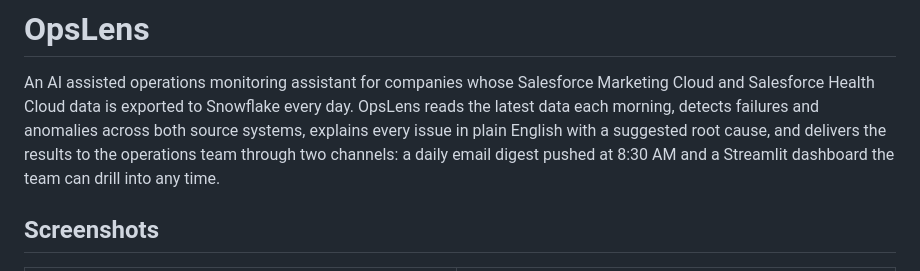
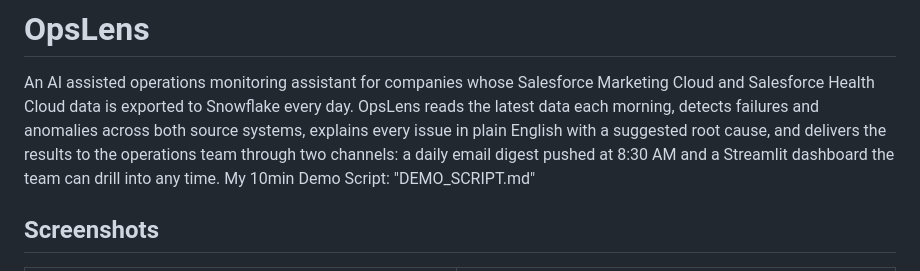
Before and after one commit to arulmickel/OpsLens, a Markdown page: README.md, the part around the change. Rendered like a GitHub page.

```diff
--- a/README.md
+++ b/README.md
@@ -1,6 +1,7 @@
 # OpsLens
 
 An AI assisted operations monitoring assistant for companies whose Salesforce Marketing Cloud and Salesforce Health Cloud data is exported to Snowflake every day. OpsLens reads the latest data each morning, detects failures and anomalies across both source systems, explains every issue in plain English with a suggested root cause, and delivers the results to the operations team through two channels: a daily email digest pushed at 8:30 AM and a Streamlit dashboard the team can drill into any time.
+My 10min Demo Script: "DEMO_SCRIPT.md"
 
 ## Screenshots
 
```
